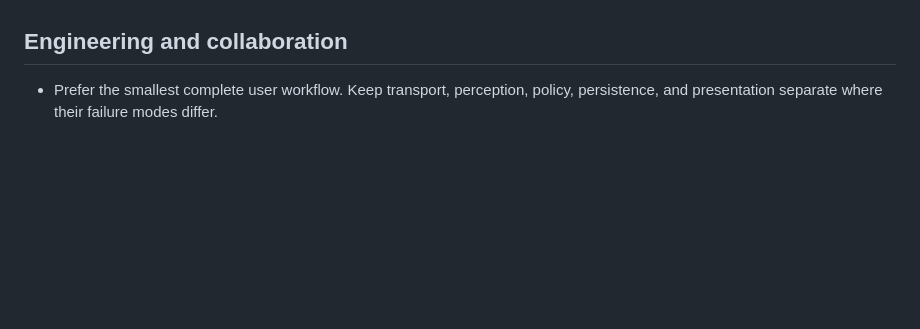
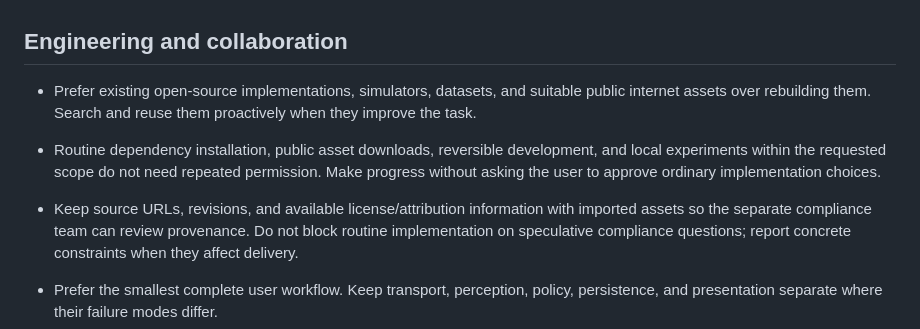
Before and after one commit to hiepnguyenduc2005/annie, a Markdown page: AGENTS.md, the part around the change. Rendered like a GitHub page; blank space fills up the shorter version.

Commit message:
docs: authorize proactive open-source reuse and routine development

```diff
--- a/AGENTS.md
+++ b/AGENTS.md
@@ -27,6 +27,10 @@
 
 ## Engineering and collaboration
 
+- Prefer existing open-source implementations, simulators, datasets, and suitable public internet assets over rebuilding them. Search and reuse them proactively when they improve the task.
+- Routine dependency installation, public asset downloads, reversible development, and local experiments within the requested scope do not need repeated permission. Make progress without asking the user to approve ordinary implementation choices.
+- Keep source URLs, revisions, and available license/attribution information with imported assets so the separate compliance team can review provenance. Do not block routine implementation on speculative compliance questions; report concrete constraints when they affect delivery.
+
 - Prefer the smallest complete user workflow. Keep transport, perception, policy, persistence, and presentation separate where their failure modes differ.
 - Define typed contracts at boundaries. Validate external input; use stable IDs, explicit units and timestamps, bounded timeouts, and idempotent handling of retried events.
 - Preserve backward compatibility when teammates depend on a contract. Change the producer, consumer, examples, and checks together; document breaking changes.
```
